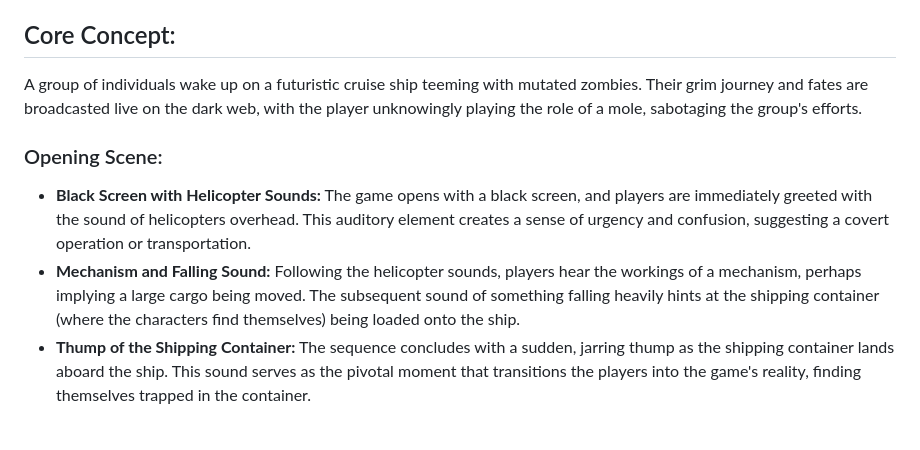
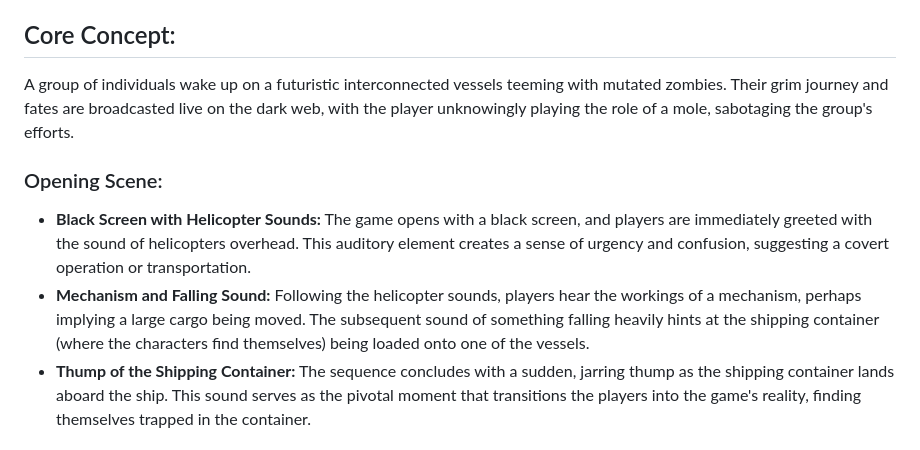
Before and after one commit to kazuke353/GhastMarina, a Markdown page: Story.md, the part around the change printed below. GitHub-like rendering.

```diff
--- a/Story.md
+++ b/Story.md
@@ -4,12 +4,12 @@
 Action RPG / Visual Novel
 
 ## Core Concept:
-A group of individuals wake up on a futuristic cruise ship teeming with mutated zombies. Their grim journey and fates are broadcasted live on the dark web, with the player unknowingly playing the role of a mole, sabotaging the group's efforts.
+A group of individuals wake up on a futuristic interconnected vessels teeming with mutated zombies. Their grim journey and fates are broadcasted live on the dark web, with the player unknowingly playing the role of a mole, sabotaging the group's efforts.
 
 ### Opening Scene:
 
 - **Black Screen with Helicopter Sounds:** The game opens with a black screen, and players are immediately greeted with the sound of helicopters overhead. This auditory element creates a sense of urgency and confusion, suggesting a covert operation or transportation.
-- **Mechanism and Falling Sound:** Following the helicopter sounds, players hear the workings of a mechanism, perhaps implying a large cargo being moved. The subsequent sound of something falling heavily hints at the shipping container (where the characters find themselves) being loaded onto the ship.
+- **Mechanism and Falling Sound:** Following the helicopter sounds, players hear the workings of a mechanism, perhaps implying a large cargo being moved. The subsequent sound of something falling heavily hints at the shipping container (where the characters find themselves) being loaded onto one of the vessels.
 - **Thump of the Shipping Container:** The sequence concludes with a sudden, jarring thump as the shipping container lands aboard the ship. This sound serves as the pivotal moment that transitions the players into the game's reality, finding themselves trapped in the container.
 
 ### Impact on Player Experience:
```
Also changed, not shown: other parts of Story.md (+41 -0 lines).
